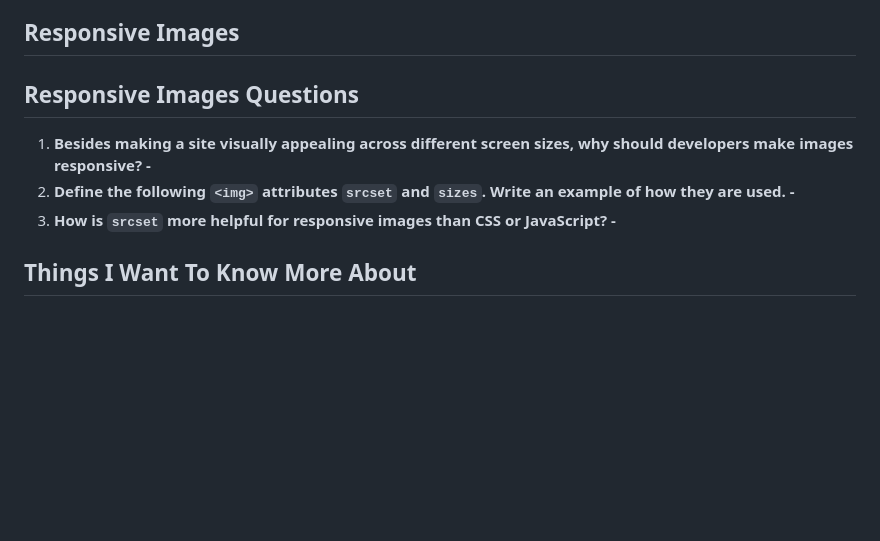
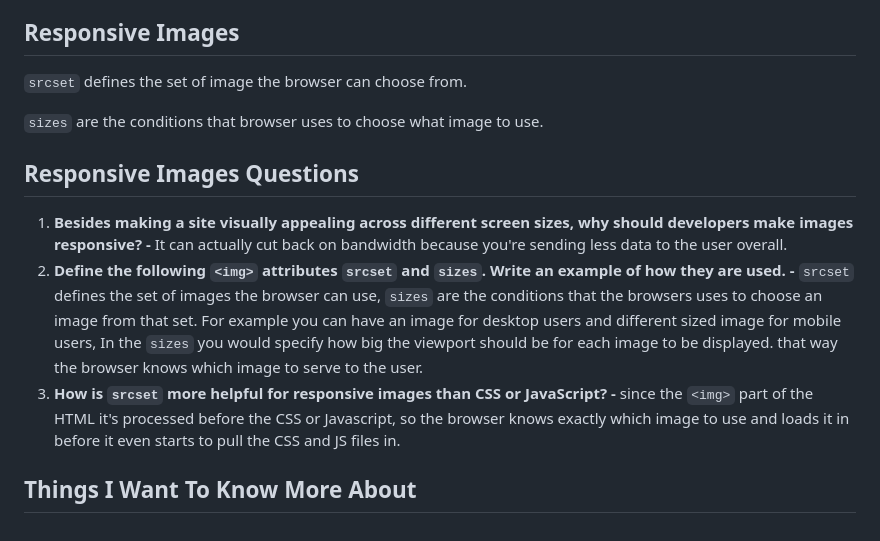
Before and after one commit to tehbillis/reading-notes, a Markdown page: 201/class-11.md, the part around the change. GitHub-like rendering; blank space fills up the shorter version.

Commit message:
Add responsive images notes and answers

```diff
--- a/201/class-11.md
+++ b/201/class-11.md
@@ -65,10 +65,14 @@ Grid Terminology:
 
 ## Responsive Images
 
+`srcset` defines the set of image the browser can choose from.
+
+`sizes` are the conditions that browser uses to choose what image to use.
+
 ## Responsive Images Questions
 
-1. **Besides making a site visually appealing across different screen sizes, why should developers make images responsive? -**
-2. **Define the following `<img>` attributes `srcset` and `sizes`. Write an example of how they are used. -**
-3. **How is `srcset` more helpful for responsive images than CSS or JavaScript? -**
+1. **Besides making a site visually appealing across different screen sizes, why should developers make images responsive? -** It can actually cut back on bandwidth because you're sending less data to the user overall.
+2. **Define the following `<img>` attributes `srcset` and `sizes`. Write an example of how they are used. -** `srcset` defines the set of images the browser can use, `sizes` are the conditions that the browsers uses to choose an image from that set. For example you can have an image for desktop users and different sized image for mobile users, In the `sizes` you would specify how big the viewport should be for each image to be displayed. that way the browser knows which image to serve to the user.
+3. **How is `srcset` more helpful for responsive images than CSS or JavaScript? -** since the `<img>` part of the HTML it's processed before the CSS or Javascript, so the browser knows exactly which image to use and loads it in before it even starts to pull the CSS and JS files in.
 
 ## Things I Want To Know More About
```
